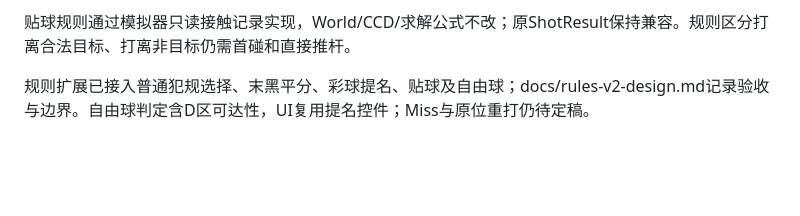
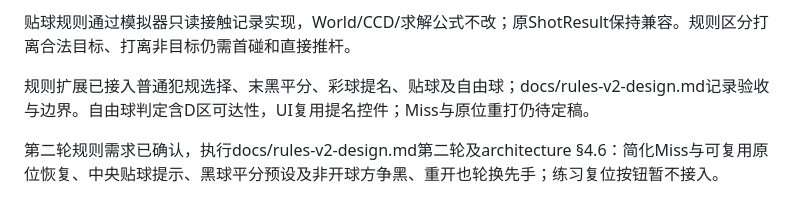
Before and after one commit to KevinBarrus/KVB-Snooker, a Markdown page: AGENTS.md, the part around the change. GitHub-like rendering; blank space fills up the shorter version.

```diff
--- a/AGENTS.md
+++ b/AGENTS.md
@@ -73,3 +73,5 @@ AI回合为自由旁观：app-game.ts不启动用户ShotView，也不写其触
 贴球规则通过模拟器只读接触记录实现，World/CCD/求解公式不改；原ShotResult保持兼容。规则区分打离合法目标、打离非目标仍需首碰和直接推杆。
 
 规则扩展已接入普通犯规选择、末黑平分、彩球提名、贴球及自由球；docs/rules-v2-design.md记录验收与边界。自由球判定含D区可达性，UI复用提名控件；Miss与原位重打仍待定稿。
+
+第二轮规则需求已确认，执行docs/rules-v2-design.md第二轮及architecture §4.6：简化Miss与可复用原位恢复、中央贴球提示、黑球平分预设及非开球方争黑、重开也轮换先手；练习复位按钮暂不接入。
```
Also changed, not shown: docs/architecture.md (+9 -1 lines), docs/rules-v2-design.md (+15 -1 lines).
